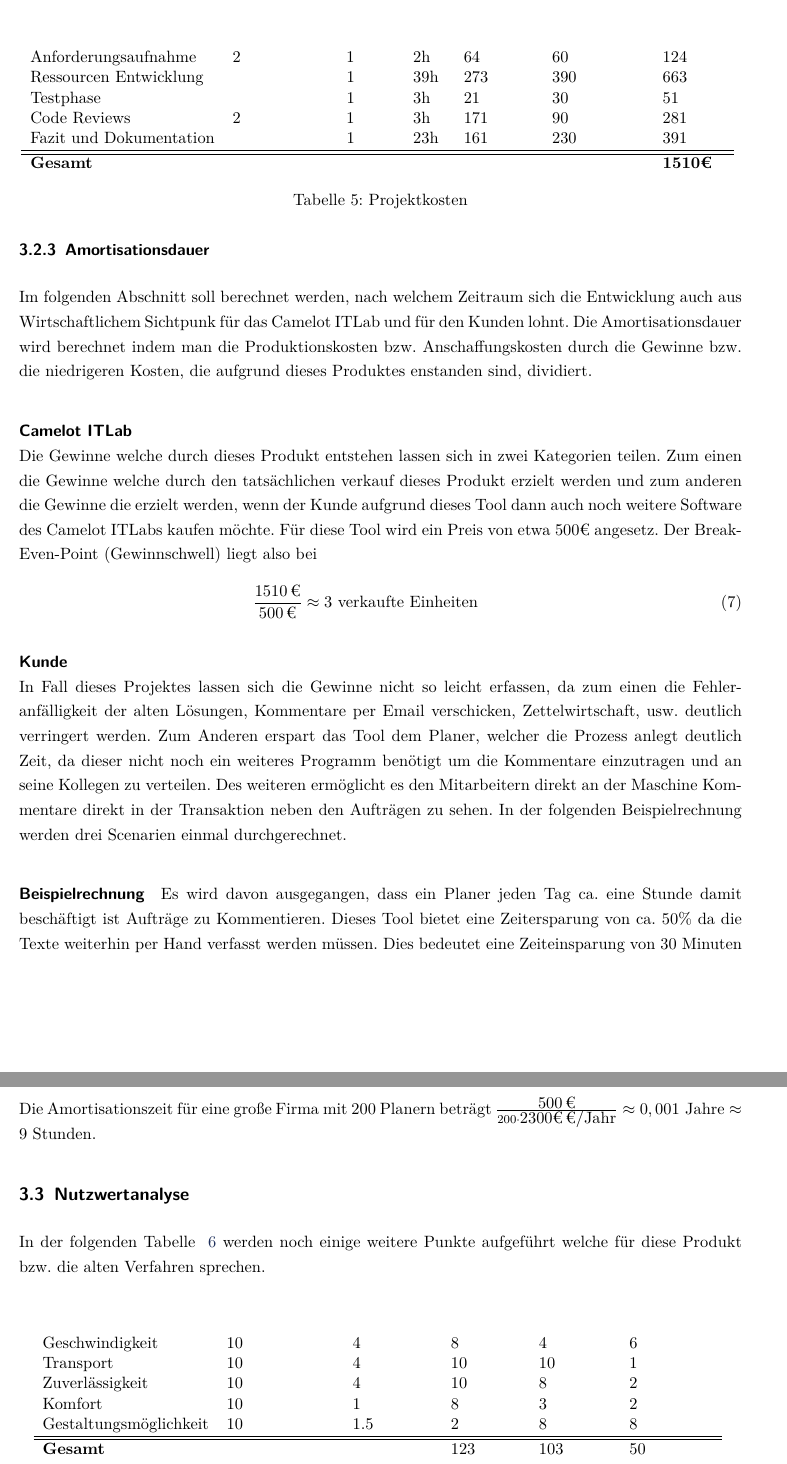
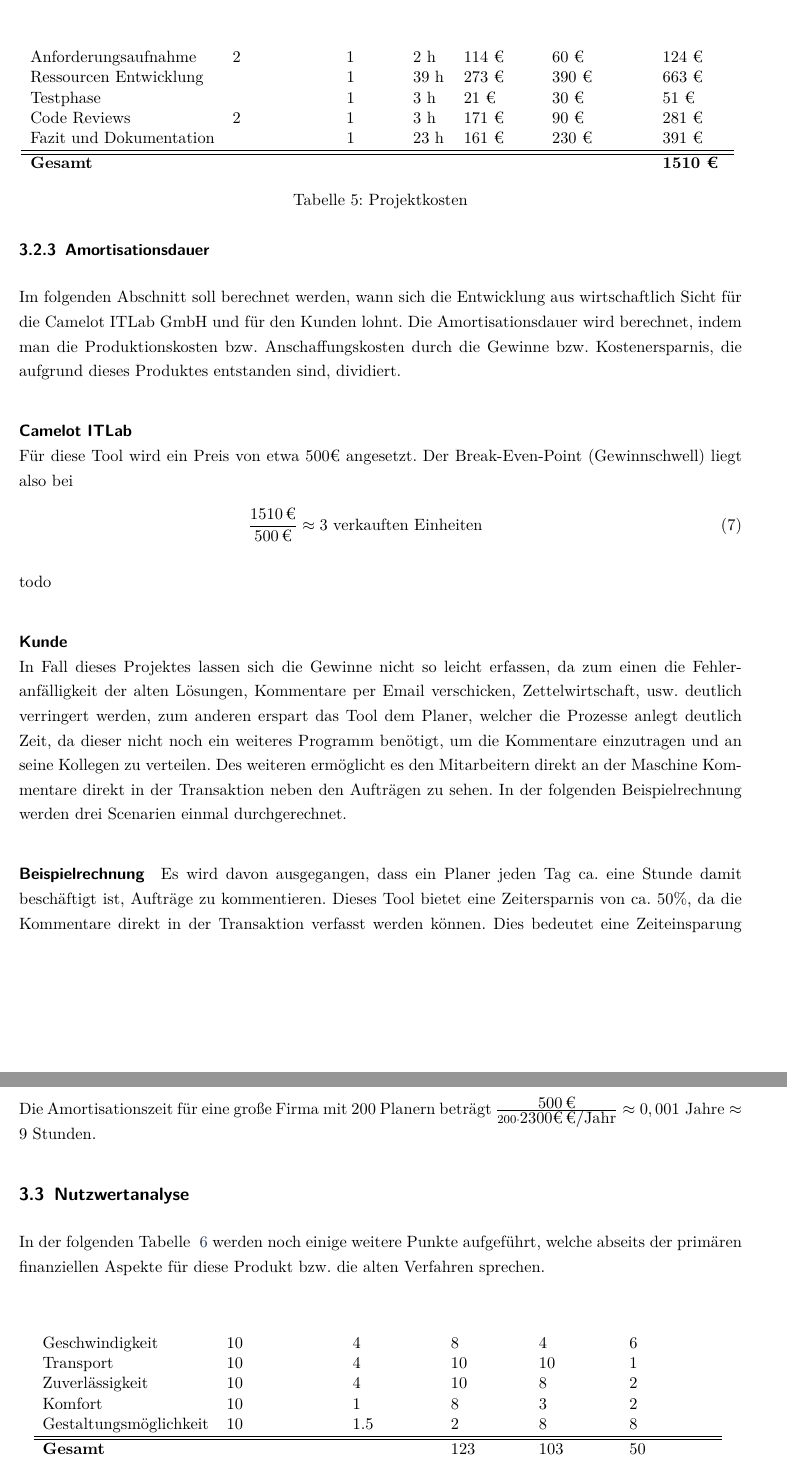
Before and after one commit to perryrh0dan/projektarbeit, a LaTeX document (Projektdokumentation.tex, which reads Inhalt/Analysephase.tex, Tabellen/Projektkosten.tex): two parts of pages 14 and 15 of 46, joined at a grey line, cut so that both start at the same text. Compiled offline with pdfLaTeX.

Commit message:
more updates

```diff
--- a/Inhalt/Analysephase.tex
+++ b/Inhalt/Analysephase.tex
@@ -46,19 +48,21 @@ Es Ergibt sich also ein Stundensatz von 0.3€ für die Hardware Kosten. Dazu ko
 
 \subsubsection{Amortisationsdauer}
 \label{sec:Amortisationsdauer}
-Im folgenden Abschnitt soll berechnet werden, nach welchem Zeitraum sich die Entwicklung auch aus Wirtschaftlichem Sichtpunk für das Camelot ITLab und für den Kunden lohnt. Die Amortisationsdauer wird berechnet indem man die Produktionskosten bzw. Anschaffungskosten durch die Gewinne bzw. die niedrigeren Kosten, die aufgrund dieses Produktes enstanden sind, dividiert.
+Im folgenden Abschnitt soll berechnet werden, wann sich die Entwicklung aus wirtschaftlich Sicht für die Camelot ITLab GmbH und für den Kunden lohnt. Die Amortisationsdauer wird berechnet, indem man die Produktionskosten bzw. Anschaffungskosten durch die Gewinne bzw. Kostenersparnis, die aufgrund dieses Produktes entstanden sind, dividiert.
 
 \paragraph{Camelot ITLab}\mbox{} \\
-Die Gewinne welche durch dieses Produkt entstehen lassen sich in zwei Kategorien teilen. Zum einen die Gewinne welche durch den tatsächlichen verkauf dieses Produkt erzielt werden und zum anderen die Gewinne die erzielt werden, wenn der Kunde aufgrund dieses Tool dann auch noch weitere Software des Camelot ITLabs kaufen möchte. Für diese Tool wird ein Preis von etwa 500€ angesetz. Der Break-Even-Point (Gewinnschwell) liegt also bei
+Für diese Tool wird ein Preis von etwa 500€ angesetzt. Der Break-Even-Point (Gewinnschwell) liegt also bei
 \begin{eqnarray}
-\frac{\eur{1510}}{\eur{500}} \approx 3 \mbox{ verkaufte Einheiten}
+\frac{\eur{1510}}{\eur{500}} \approx 3 \mbox{ verkauften Einheiten}
 \end{eqnarray}
 
+todo
+
 \paragraph{Kunde}\mbox{} \\
-In Fall dieses Projektes lassen sich die Gewinne nicht so leicht erfassen, da zum einen die Fehleranfälligkeit der alten Lösungen, Kommentare per Email verschicken, Zettelwirtschaft, usw. deutlich verringert werden. Zum Anderen erspart das Tool dem Planer, welcher die Prozess anlegt deutlich Zeit, da dieser nicht noch ein weiteres Programm benötigt um die Kommentare einzutragen und an seine Kollegen zu verteilen. Des weiteren ermöglicht es den Mitarbeitern direkt an der Maschine Kommentare direkt in der Transaktion neben den Aufträgen zu sehen. In der folgenden Beispielrechnung werden drei Scenarien einmal durchgerechnet.
+In Fall dieses Projektes lassen sich die Gewinne nicht so leicht erfassen, da zum einen die Fehleranfälligkeit der alten Lösungen, Kommentare per Email verschicken, Zettelwirtschaft, usw. deutlich verringert werden, zum anderen erspart das Tool dem Planer, welcher die Prozesse anlegt deutlich Zeit, da dieser nicht noch ein weiteres Programm benötigt, um die Kommentare einzutragen und an seine Kollegen zu verteilen. Des weiteren ermöglicht es den Mitarbeitern direkt an der Maschine Kommentare direkt in der Transaktion neben den Aufträgen zu sehen. In der folgenden Beispielrechnung werden drei Scenarien einmal durchgerechnet.
 
 \paragraph{Beispielrechnung}
-Es wird davon ausgegangen, dass ein Planer jeden Tag ca. eine Stunde damit beschäftigt ist Aufträge zu Kommentieren. Dieses Tool bietet eine Zeitersparung von ca. 50\% da die Texte weiterhin per Hand verfasst werden müssen. Dies bedeutet eine Zeiteinsparung von 30 Minuten pro Tag und pro Planer. Bei etwa 230 Arbeitstagen pro Jahr ergibt sich eine gesamte Zeiteinsparung von
+Es wird davon ausgegangen, dass ein Planer jeden Tag ca. eine Stunde damit beschäftigt ist, Aufträge zu kommentieren. Dieses Tool bietet eine Zeitersparnis von ca. 50\%, da die Kommentare direkt in der Transaktion verfasst werden können. Dies bedeutet eine Zeiteinsparung von 30 Minuten pro Tag und pro Planer. Bei etwa 230 Arbeitstagen pro Jahr ergibt sich eine gesamte Zeiteinsparung von
 \begin{eqnarray}
 230 \mbox{ Tage/Jahr} \cdot 30 \mbox{ min/Tag} = 6900 \mbox{ min/Jahr} = 115 \mbox{ h/Jahr}
 \end{eqnarray}
@@ -82,7 +85,7 @@ $\frac{\eur{500}}{200 \cdot \eur{2300€} \mbox{/Jahr} } \approx 0,001 \mbox{ Ja
 
 \subsection{Nutzwertanalyse}
 \label{sec:Nutzwertanalyse}
-In der folgenden Tabelle ~\ref{tab:Nutzwertanalyse} werden noch einige weitere Punkte aufgeführt welche für diese Produkt bzw. die alten Verfahren sprechen.
+In der folgenden Tabelle ~\ref{tab:Nutzwertanalyse} werden noch einige weitere Punkte aufgeführt, welche abseits der primären finanziellen Aspekte für diese Produkt bzw. die alten Verfahren sprechen.
 
 \tabelle{Nutzwertanalyse}{tab:Nutzwertanalyse}{Nutzwertanalyse}
 
--- a/Tabellen/Projektkosten.tex
+++ b/Tabellen/Projektkosten.tex
@@ -1,11 +1,11 @@
 \begin{tabu}{lllllll}
 \rowfont{\bfseries\leavevmode\color{headingfont}}\rowcolor{heading}\textbf{Vorgang} & \textbf{Mitarbeiter} & \textbf{Azubi} & \textbf{Zeit} & \textbf{Personal} & \textbf{Ressourcen} & \textbf{Gesamt} \\
-Anforderungsaufnahme & 2 & 1 & 2h & 64 & 60 & 124 \\
-\rowcolor{odd}Ressourcen Entwicklung & \ & 1 & 39h & 273 & 390 & 663 \\
-Testphase & \ & 1 & 3h & 21 & 30 & 51 \\
-\rowcolor{odd}Code Reviews & 2 & 1 & 3h & 171 & 90 & 281 \\
-Fazit und Dokumentation & \ & 1 & 23h & 161 & 230 & 391 \\
+Anforderungsaufnahme & 2 & 1 & 2 h & 114 € & 60 € & 124 € \\
+\rowcolor{odd}Ressourcen Entwicklung & \ & 1 & 39 h & 273 € & 390 € & 663 € \\
+Testphase & \ & 1 & 3 h & 21 € & 30 € & 51 € \\
+\rowcolor{odd}Code Reviews & 2 & 1 & 3 h & 171 € & 90 € & 281 € \\
+Fazit und Dokumentation & \ & 1 & 23 h & 161 € & 230 € & 391 € \\
 \hline
 \hline
-\rowcolor{odd}\textbf{Gesamt} & & & & & & \textbf{1510€} \\
+\rowcolor{odd}\textbf{Gesamt} & & & & & & \textbf{1510 €} \\
 \end{tabu}
```
Also changed, not shown: Anhang.tex (+3 -3 lines), Inhalt/Einleitung.tex (+3 -3 lines), Inhalt/Projektplanung.tex (+3 -5 lines), Projektdokumentation.pdf, Inhalt/Analysephase.tex (25 more changed lines).
